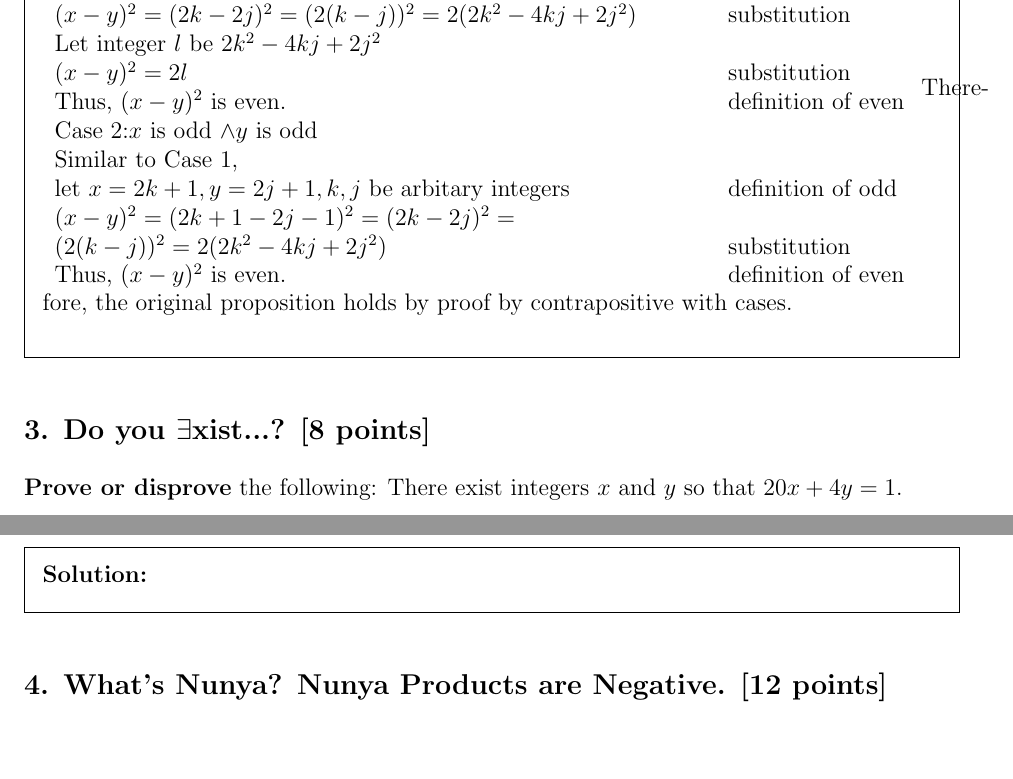
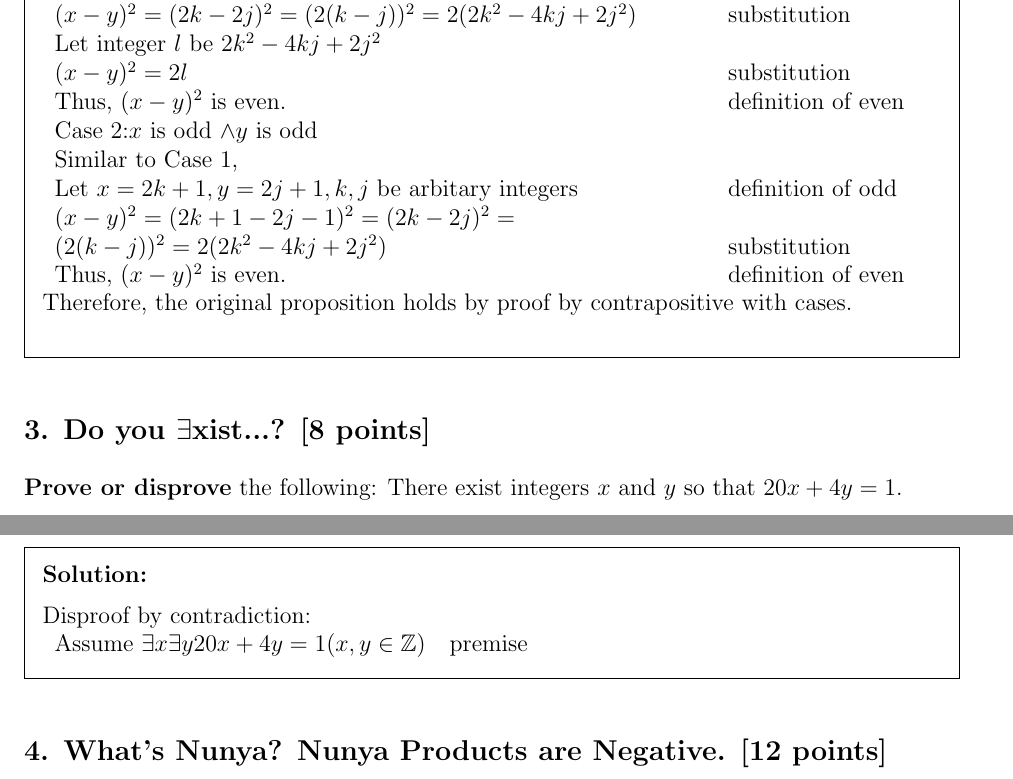
Before and after one commit to PIPIPIG233666/eecs203, a LaTeX problem sheet (hw/hw4/Homework 4.tex): two parts of pages 3 and 4 of 7, joined at a grey line, cut so that both start at the same text. Compiled offline with pdfLaTeX.

Commit message:
gswayuw g

```diff
--- a/hw/hw4/Homework 4.tex
+++ b/hw/hw4/Homework 4.tex
@@ -156,12 +156,12 @@ Prove the following for all integers $x$ and $y$:
   Thus, $(x-y)^2$ is even. & definition of even\\
   Case 2:$x$ is odd $\land y$ is odd\\
   Similar to Case 1,\\
-  let $x=2k+1, y=2j+1, k,j$ be arbitary integers &definition of odd\\
+  Let $x=2k+1, y=2j+1, k,j$ be arbitary integers &definition of odd\\
   $(x-y)^2=(2k+1-2j-1)^2=(2k-2j)^2=$\\
   $(2(k-j))^2=2(2k^2-4kj+2j^2)$ &substitution\\
   Thus, $(x-y)^2$ is even. & definition of even\\
   \end{tabular}
-  Therefore, the original proposition holds by proof by contrapositive with cases.\\
+  \\Therefore, the original proposition holds by proof by contrapositive with cases.\\
 \end{solution}
 
 
@@ -169,7 +169,11 @@ Prove the following for all integers $x$ and $y$:
 \textbf{Prove or disprove} the following: There exist integers $x$ and $y$ so that $20x + 4y = 1$.
 
 \begin{solution}
+Disproof by contradiction:\\
+\begin{tabular}{ll}
+  Assume $\exists x \exists y 20x + 4y=1(x,y \in \mathbb{Z})$ & premise\\
 
+\end{tabular}
 \end{solution}
 
 
```
Also changed, not shown: hw/hw4/Homework 4.pdf.
